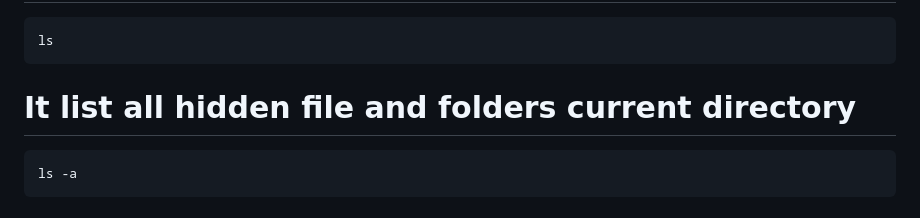
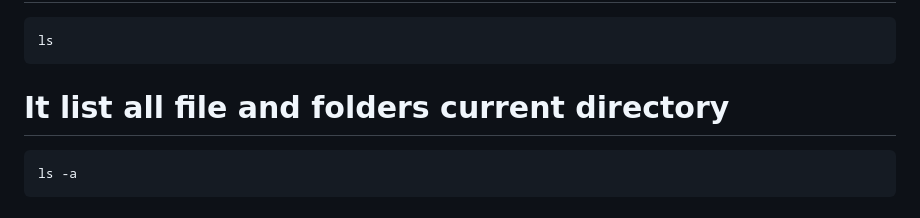
Before and after one commit to w3villa-anshul-yadav/git_practice, a Markdown page: readme.md, the part around the change. Rendered like a GitHub page.

Commit message:
Update readme.md
updated readme

````diff
--- a/readme.md
+++ b/readme.md
@@ -6,7 +6,7 @@
 ls
 ```
 
-# It list all hidden file and folders current directory
+# It list all  file and folders current directory
 
 ```
 ls -a
````
